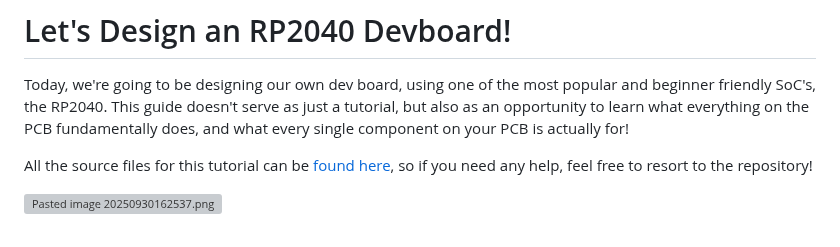
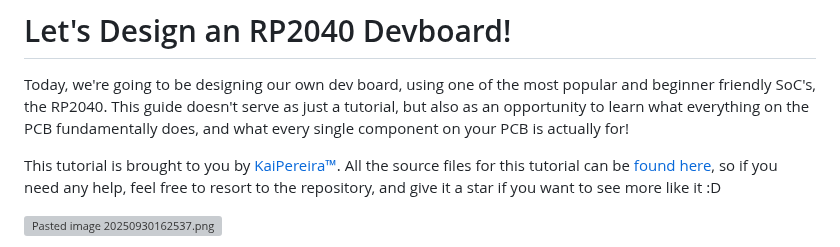
Before and after one commit to nimitvijayvargee/blueprint, a Markdown page: docs/guides/devboard.md, the part around the change. Drawn GitHub-style; grey boxes are pictures that could not be loaded.

Commit message:
added free promo :D

```diff
--- a/docs/guides/devboard.md
+++ b/docs/guides/devboard.md
@@ -7,7 +7,7 @@
 
 Today, we're going to be designing our own dev board, using one of the most popular and beginner friendly SoC's, the RP2040. This guide doesn't serve as just a tutorial, but also as an opportunity to learn what everything on the PCB fundamentally does, and what every single component on your PCB is actually for!
 
-All the source files for this tutorial can be [found here](https://github.com/KaiPereira/build-a-devboard), so if you need any help, feel free to resort to the repository!
+This tutorial is brought to you by [KaiPereira™](https://github.com/KaiPereira). All the source files for this tutorial can be [found here](https://github.com/KaiPereira/build-a-devboard), so if you need any help, feel free to resort to the repository, and give it a star if you want to see more like it :D
 
 ![Pasted image 20250930162537.png](https://hc-cdn.hel1.your-objectstorage.com/s/v3/4aa981745bdc07db1128bace017adfc69241c2ee_render.png)
 
```
